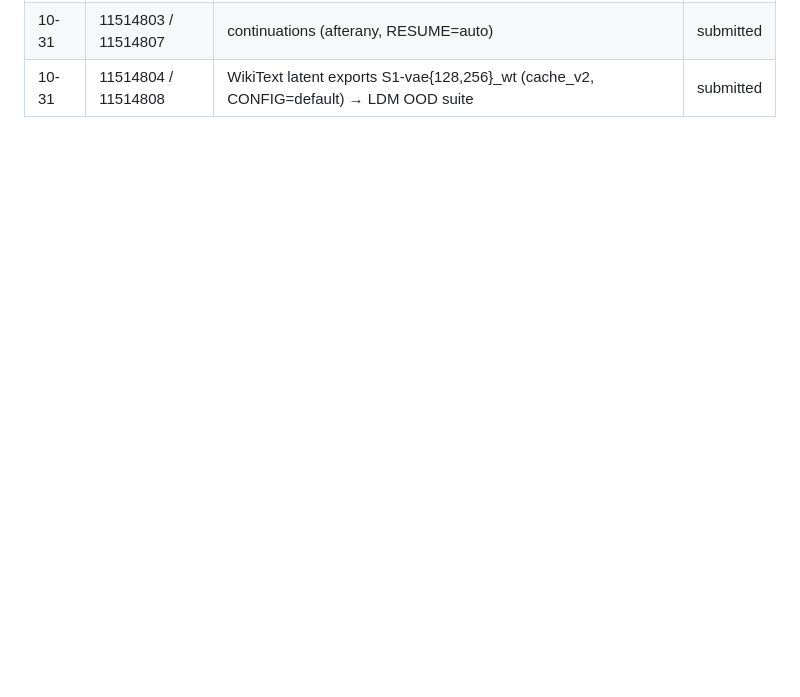
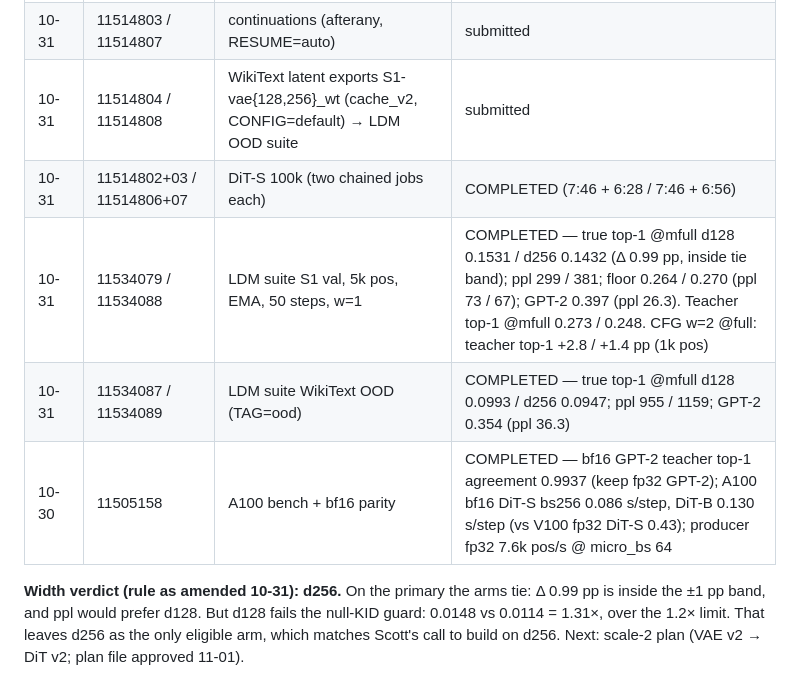
Before and after one commit to ScottBiggs2/SDAF, a Markdown page: outputs/scale1_joblog.md, the part around the change. GitHub-like rendering; blank space fills up the shorter version.

Commit message:
scale-1 job log: final LDM suites, A100 bench, width verdict (d256 via null-KID guard)
Co-Authored-By: Claude Opus 5.5 <noreply@anthropic.com>

```diff
--- a/outputs/scale1_joblog.md
+++ b/outputs/scale1_joblog.md
@@ -47,3 +47,9 @@ H200 gres `gpu:h200:1` (4 nodes × 8); `short` limit 2 days.
 | 10-31 | 11514802 / 11514806 | S1-ldm128-mu / S1-ldm256-mu: DiT-S 100k steps, μ, fp32, V100, 8 h / 465 min, in-flight /10k with true-text acc + ppl (2f064dc) | submitted |
 | 10-31 | 11514803 / 11514807 | continuations (afterany, RESUME=auto) | submitted |
 | 10-31 | 11514804 / 11514808 | WikiText latent exports S1-vae{128,256}_wt (cache_v2, CONFIG=default) → LDM OOD suite | submitted |
+| 10-31 | 11514802+03 / 11514806+07 | DiT-S 100k (two chained jobs each) | COMPLETED (7:46 + 6:28 / 7:46 + 6:56) |
+| 10-31 | 11534079 / 11534088 | LDM suite S1 val, 5k pos, EMA, 50 steps, w=1 | COMPLETED — true top-1 @mfull d128 0.1531 / d256 0.1432 (Δ 0.99 pp, inside tie band); ppl 299 / 381; floor 0.264 / 0.270 (ppl 73 / 67); GPT-2 0.397 (ppl 26.3). Teacher top-1 @mfull 0.273 / 0.248. CFG w=2 @full: teacher top-1 +2.8 / +1.4 pp (1k pos) |
+| 10-31 | 11534087 / 11534089 | LDM suite WikiText OOD (TAG=ood) | COMPLETED — true top-1 @mfull d128 0.0993 / d256 0.0947; ppl 955 / 1159; GPT-2 0.354 (ppl 36.3) |
+| 10-30 | 11505158 | A100 bench + bf16 parity | COMPLETED — bf16 GPT-2 teacher top-1 agreement 0.9937 (keep fp32 GPT-2); A100 bf16 DiT-S bs256 0.086 s/step, DiT-B 0.130 s/step (vs V100 fp32 DiT-S 0.43); producer fp32 7.6k pos/s @ micro_bs 64 |
+
+**Width verdict (rule as amended 10-31): d256.** On the primary the arms tie: Δ 0.99 pp is inside the ±1 pp band, and ppl would prefer d128. But d128 fails the null-KID guard: 0.0148 vs 0.0114 = 1.31×, over the 1.2× limit. That leaves d256 as the only eligible arm, which matches Scott's call to build on d256. Next: scale-2 plan (VAE v2 → DiT v2; plan file approved 11-01).
```
